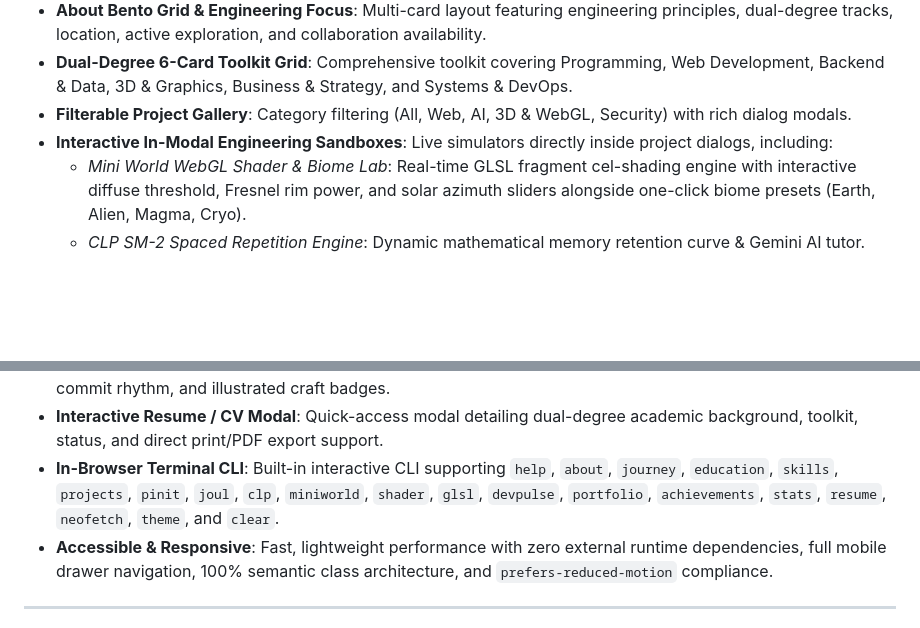
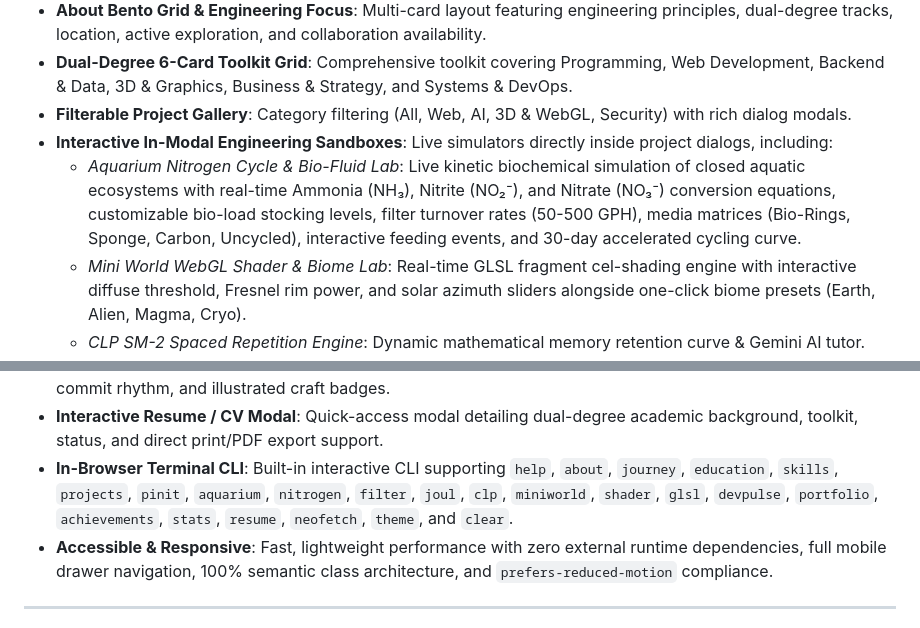
Before and after one commit to gouvkimsea/my-Portfolio-, a Markdown page: README.md, 2 parts joined by grey strips. Rendered like a GitHub page; blank space fills up the shorter version.

Commit message:
docs: document interactive Aquarium Nitrogen Cycle & Biological Filtration simulator

```diff
--- a/README.md
+++ b/README.md
@@ -31,6 +31,7 @@ A modern, fast, and highly responsive personal portfolio for a student developer
 - **Dual-Degree 6-Card Toolkit Grid**: Comprehensive toolkit covering Programming, Web Development, Backend & Data, 3D & Graphics, Business & Strategy, and Systems & DevOps.
 - **Filterable Project Gallery**: Category filtering (All, Web, AI, 3D & WebGL, Security) with rich dialog modals.
 - **Interactive In-Modal Engineering Sandboxes**: Live simulators directly inside project dialogs, including:
+  - *Aquarium Nitrogen Cycle & Bio-Fluid Lab*: Live kinetic biochemical simulation of closed aquatic ecosystems with real-time Ammonia (NH₃), Nitrite (NO₂⁻), and Nitrate (NO₃⁻) conversion equations, customizable bio-load stocking levels, filter turnover rates (50-500 GPH), media matrices (Bio-Rings, Sponge, Carbon, Uncycled), interactive feeding events, and 30-day accelerated cycling curve.
   - *Mini World WebGL Shader & Biome Lab*: Real-time GLSL fragment cel-shading engine with interactive diffuse threshold, Fresnel rim power, and solar azimuth sliders alongside one-click biome presets (Earth, Alien, Magma, Cryo).
   - *CLP SM-2 Spaced Repetition Engine*: Dynamic mathematical memory retention curve & Gemini AI tutor.
   - *JOUL Concurrency & Escrow Simulator*: Real-time interval overlap calculation, turnaround buffers & trust ledger.
@@ -43,7 +44,7 @@ A modern, fast, and highly responsive personal portfolio for a student developer
   - *Procedural Celestial Audio Engine*: Web Audio API generative ambient synth with detuned sub-bass drone oscillators, harmonic fifths, and randomized celestial wind chime arpeggios. 3-state cycle (`♫ Music` / `SFX Only` / `Mute`).
 - **Engineering Milestones & Illustrated Achievements**: Interactive console showing shipped projects, GitHub commit rhythm, and illustrated craft badges.
 - **Interactive Resume / CV Modal**: Quick-access modal detailing dual-degree academic background, toolkit, status, and direct print/PDF export support.
-- **In-Browser Terminal CLI**: Built-in interactive CLI supporting `help`, `about`, `journey`, `education`, `skills`, `projects`, `pinit`, `joul`, `clp`, `miniworld`, `shader`, `glsl`, `devpulse`, `portfolio`, `achievements`, `stats`, `resume`, `neofetch`, `theme`, and `clear`.
+- **In-Browser Terminal CLI**: Built-in interactive CLI supporting `help`, `about`, `journey`, `education`, `skills`, `projects`, `pinit`, `aquarium`, `nitrogen`, `filter`, `joul`, `clp`, `miniworld`, `shader`, `glsl`, `devpulse`, `portfolio`, `achievements`, `stats`, `resume`, `neofetch`, `theme`, and `clear`.
 - **Accessible & Responsive**: Fast, lightweight performance with zero external runtime dependencies, full mobile drawer navigation, 100% semantic class architecture, and `prefers-reduced-motion` compliance.
 
 ---
```
